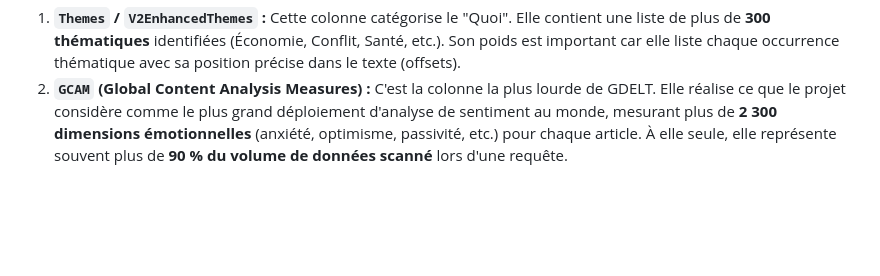
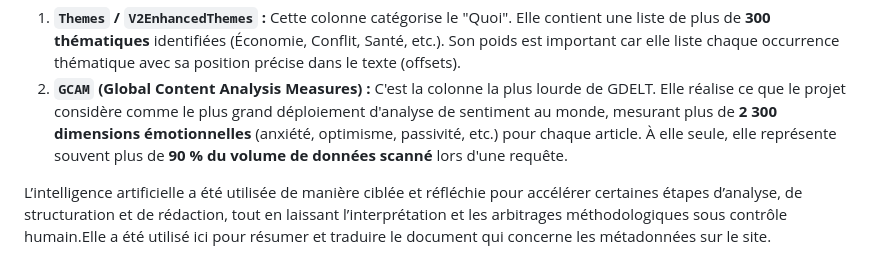
Before and after one commit to Equipe-003/Hackathon_iSHEEROXDatacamp, a Markdown page: GDELT_COLUMNS_DICT.md, the part around the change. Rendered like a GitHub page; blank space fills up the shorter version.

```diff
--- a/GDELT_COLUMNS_DICT.md
+++ b/GDELT_COLUMNS_DICT.md
@@ -148,3 +148,5 @@ Il est important de noter que deux colonnes majeures ont été volontairement ex
 
 1.  **`Themes` / `V2EnhancedThemes` :** Cette colonne catégorise le "Quoi". Elle contient une liste de plus de **300 thématiques** identifiées (Économie, Conflit, Santé, etc.). Son poids est important car elle liste chaque occurrence thématique avec sa position précise dans le texte (offsets).
 2.  **`GCAM` (Global Content Analysis Measures) :** C'est la colonne la plus lourde de GDELT. Elle réalise ce que le projet considère comme le plus grand déploiement d'analyse de sentiment au monde, mesurant plus de **2 300 dimensions émotionnelles** (anxiété, optimisme, passivité, etc.) pour chaque article. À elle seule, elle représente souvent plus de **90 % du volume de données scanné** lors d'une requête.
+
+L’intelligence artificielle a été utilisée de manière ciblée et réfléchie pour accélérer certaines étapes d’analyse, de structuration et de rédaction, tout en laissant l’interprétation et les arbitrages méthodologiques sous contrôle humain.Elle a été utilisé ici pour résumer et traduire le document qui concerne les métadonnées sur le site.
```
Also changed, not shown: README.md (+3 -0 lines).
